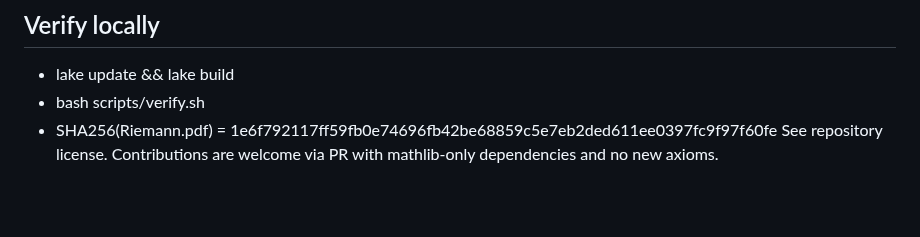
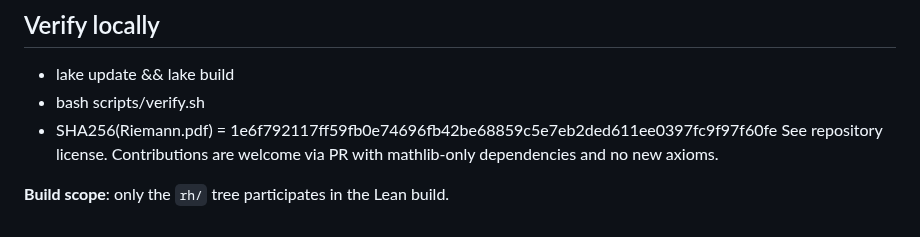
Before and after one commit to jonwashburn/riemann-hypothesis, a Markdown page: README.md, the part around one of its changes. GitHub-like rendering; blank space fills up the shorter version.

Commit message:
docs: add CI badge and note that only rh/ builds

```diff
--- a/README.md
+++ b/README.md
@@ -48,3 +50,7 @@ rm -rf .lake && lake update && lake build
 - bash scripts/verify.sh
 - SHA256(Riemann.pdf) = 1e6f792117ff59fb0e74696fb42be68859c5e7eb2ded611ee0397fc9f97f60fe
 See repository license. Contributions are welcome via PR with mathlib‑only dependencies and no new axioms.
+
+
+
+**Build scope**: only the `rh/` tree participates in the Lean build.
```
Also changed, not shown: other parts of README.md (+2 -0 lines).
